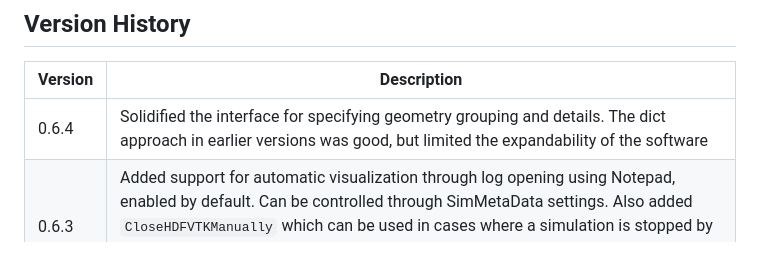
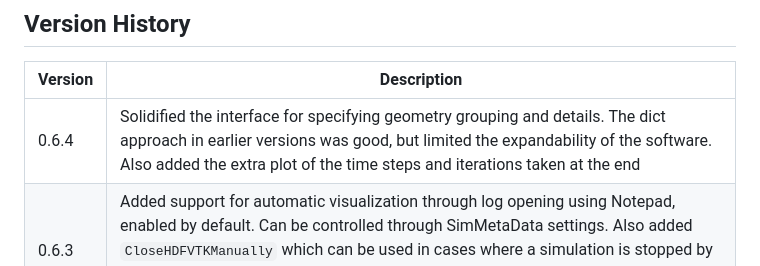
Before and after one commit to AhmedSalih3d/SPHExample, a Markdown page: README.md, the part around the change. Drawn GitHub-style.

Commit message:
Finalize readme

```diff
--- a/README.md
+++ b/README.md
@@ -87,7 +87,7 @@ Written by Ahmed Salih [@AhmedSalih3D](https://github.com/AhmedSalih3d)
 
 | Version | Description |
 |---------|-------------|
-| 0.6.4 | Solidified the interface for specifying geometry grouping and details. The dict approach in earlier versions was good, but limited the expandability of the software
+| 0.6.4 | Solidified the interface for specifying geometry grouping and details. The dict approach in earlier versions was good, but limited the expandability of the software. Also added the extra plot of the time steps and iterations taken at the end
 | 0.6.3 | Added support for automatic visualization through log opening using Notepad, enabled by default. Can be controlled through SimMetaData settings. Also added `CloseHDFVTKManually` which can be used in cases where a simulation is stopped by user or crashes to fix "faulty" hdfvtk files (i.e. hdfvtk files which were not closed during simulation run).
 | 0.6.2 | Added support for automatic visualization through Paraview. Enabled by default and can be turned of through SimMetaData settings in each example. Version of Paraview at minimum 5.12 to be used |
 | 0.6  | Changed code to solver setup, where inputs can be provided and functions overloaded as before if needed. Added support for moving objects and particle shifting, for internal flows only as of now. |
```
